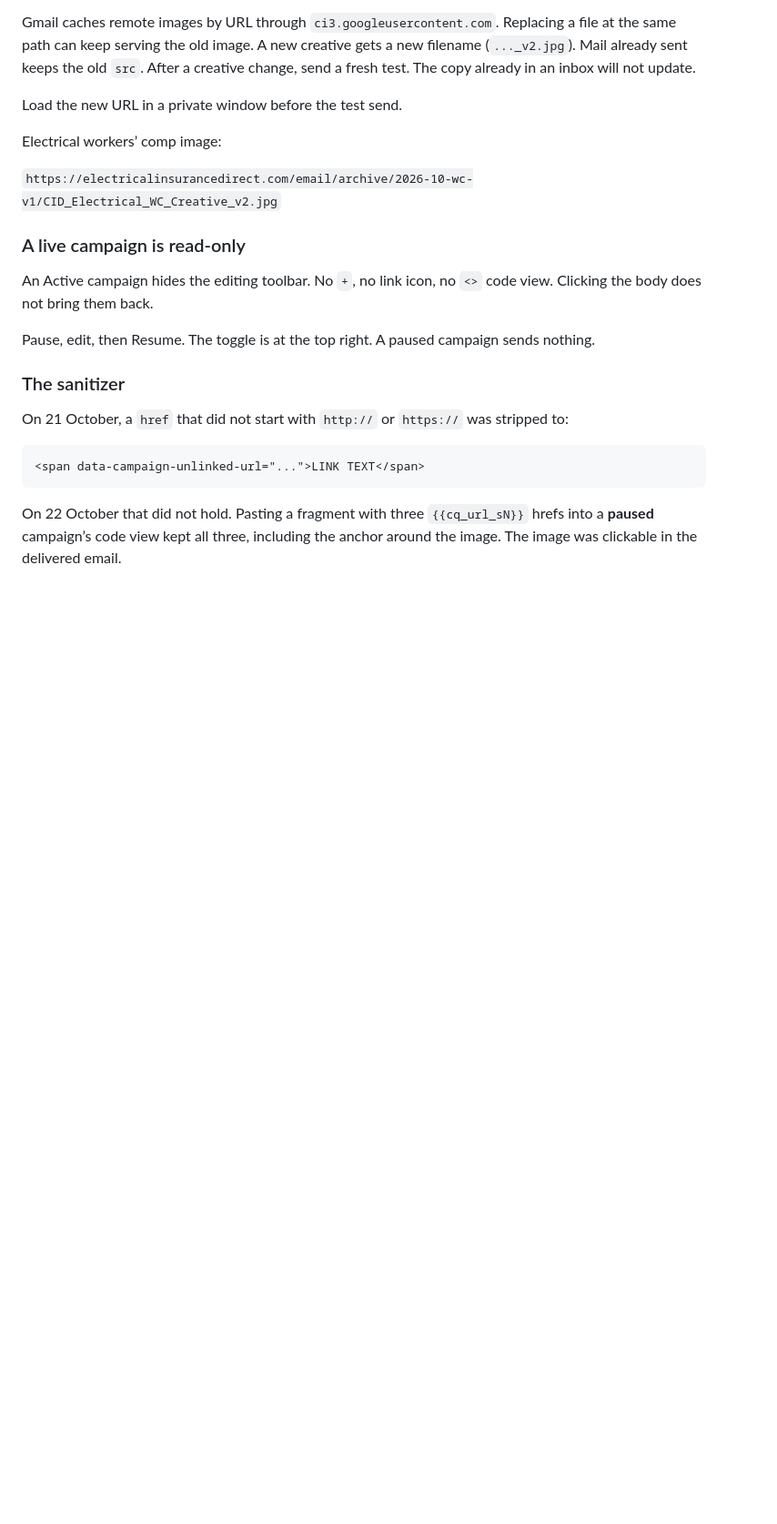
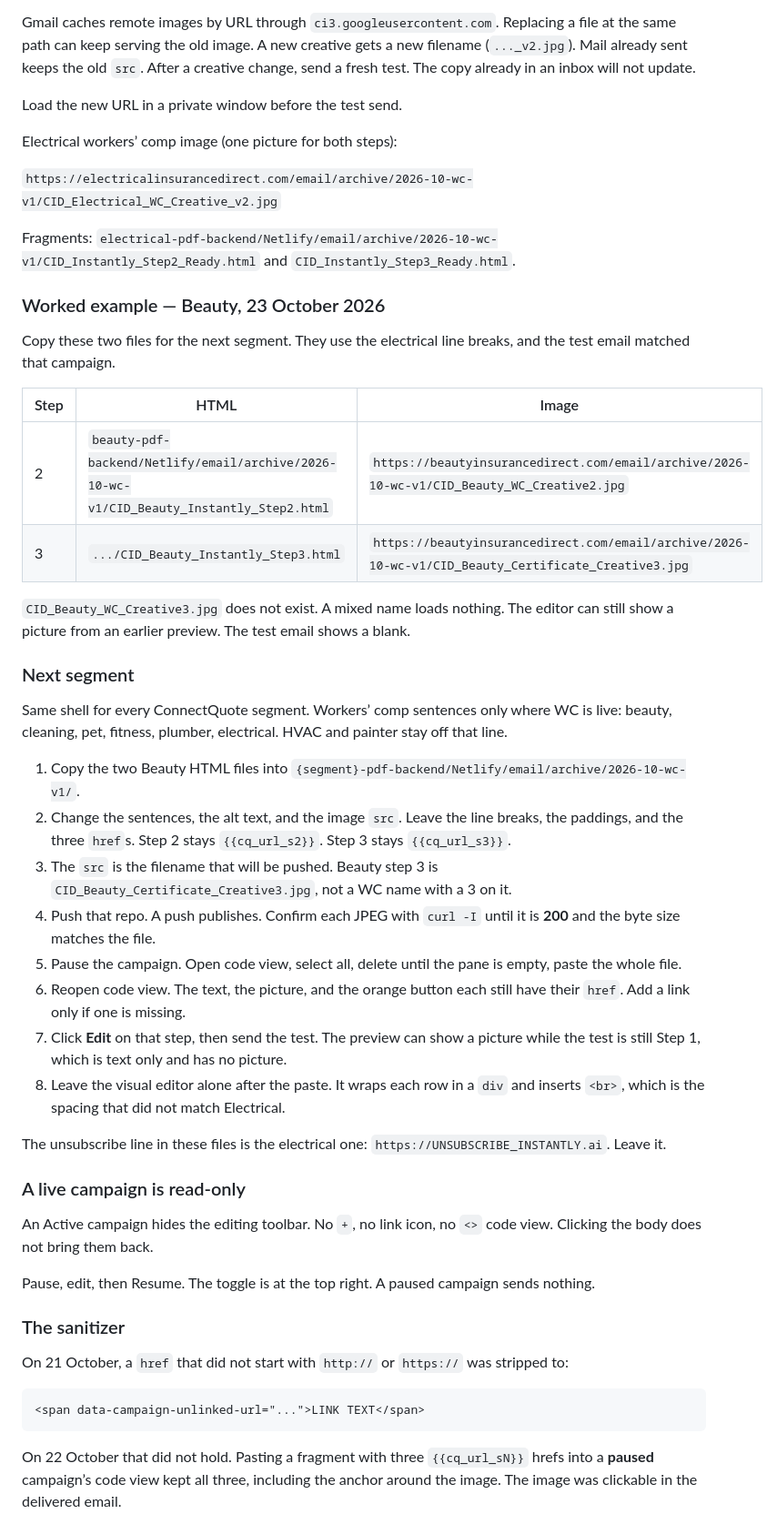
Before and after one commit to G-Love53/pdf-backend, a Markdown page: docs/outreach-claude-playbook.md, the part around one of its changes. Shown at 91% size. Rendered like a GitHub page; blank space fills up the shorter version.

```diff
--- a/docs/outreach-claude-playbook.md
+++ b/docs/outreach-claude-playbook.md
@@ -337,9 +337,37 @@ Gmail caches remote images by URL through `ci3.googleusercontent.com`. Replacing
 
 Load the new URL in a private window before the test send.
 
-Electrical workers’ comp image:
+Electrical workers’ comp image (one picture for both steps):
 
 `https://electricalinsurancedirect.com/email/archive/2026-10-wc-v1/CID_Electrical_WC_Creative_v2.jpg`
+
+Fragments: `electrical-pdf-backend/Netlify/email/archive/2026-10-wc-v1/CID_Instantly_Step2_Ready.html` and `CID_Instantly_Step3_Ready.html`.
+
+### Worked example — Beauty, 23 October 2026
+
+Copy these two files for the next segment. They use the electrical line breaks, and the test email matched that campaign.
+
+| Step | HTML | Image |
+|------|------|-------|
+| 2 | `beauty-pdf-backend/Netlify/email/archive/2026-10-wc-v1/CID_Beauty_Instantly_Step2.html` | `https://beautyinsurancedirect.com/email/archive/2026-10-wc-v1/CID_Beauty_WC_Creative2.jpg` |
+| 3 | `.../CID_Beauty_Instantly_Step3.html` | `https://beautyinsurancedirect.com/email/archive/2026-10-wc-v1/CID_Beauty_Certificate_Creative3.jpg` |
+
+`CID_Beauty_WC_Creative3.jpg` does not exist. A mixed name loads nothing. The editor can still show a picture from an earlier preview. The test email shows a blank.
+
+### Next segment
+
+Same shell for every ConnectQuote segment. Workers’ comp sentences only where WC is live: beauty, cleaning, pet, fitness, plumber, electrical. HVAC and painter stay off that line.
+
+1. Copy the two Beauty HTML files into `{segment}-pdf-backend/Netlify/email/archive/2026-10-wc-v1/`.
+2. Change the sentences, the alt text, and the image `src`. Leave the line breaks, the paddings, and the three `href`s. Step 2 stays `{{cq_url_s2}}`. Step 3 stays `{{cq_url_s3}}`.
+3. The `src` is the filename that will be pushed. Beauty step 3 is `CID_Beauty_Certificate_Creative3.jpg`, not a WC name with a 3 on it.
+4. Push that repo. A push publishes. Confirm each JPEG with `curl -I` until it is **200** and the byte size matches the file.
+5. Pause the campaign. Open code view, select all, delete until the pane is empty, paste the whole file.
+6. Reopen code view. The text, the picture, and the orange button each still have their `href`. Add a link only if one is missing.
+7. Click **Edit** on that step, then send the test. The preview can show a picture while the test is still Step 1, which is text only and has no picture.
+8. Leave the visual editor alone after the paste. It wraps each row in a `div` and inserts `<br>`, which is the spacing that did not match Electrical.
+
+The unsubscribe line in these files is the electrical one: `https://UNSUBSCRIBE_INSTANTLY.ai`. Leave it.
 
 ### A live campaign is read-only
 
```
Also changed, not shown: other parts of docs/outreach-claude-playbook.md (+10 -10 lines), docs/decisions-log.md (+10 -0 lines), docs/outreach-creatives.md (+14 -2 lines).
